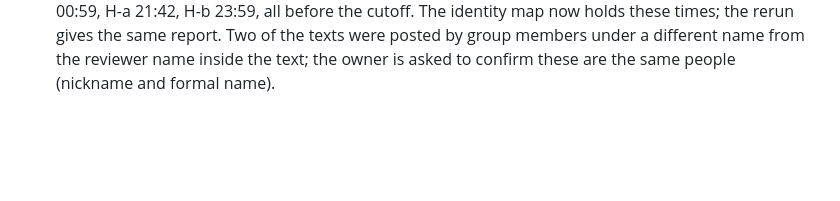
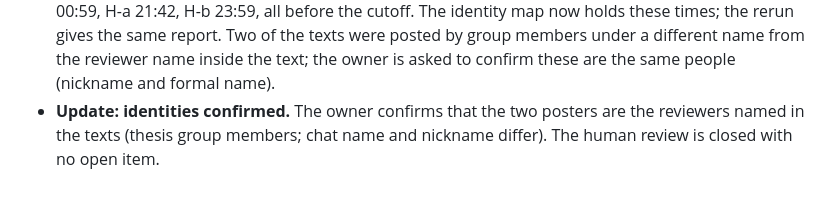
Before and after one commit to ham0004/local-surf, a Markdown page: docs/v3/research_log.md, the part around the change. Rendered like a GitHub page; blank space fills up the shorter version.

Commit message:
Research log step 102: reviewer identities confirmed; human review closed

```diff
--- a/docs/v3/research_log.md
+++ b/docs/v3/research_log.md
@@ -2250,3 +2250,5 @@ Where the gain of the best framework with speech (S1t) over the starting design
   23:59, all before the cutoff. The identity map now holds these times; the rerun gives the same report. Two of the
   texts were posted by group members under a different name from the reviewer name inside the text; the owner is
   asked to confirm these are the same people (nickname and formal name).
+- **Update: identities confirmed.** The owner confirms that the two posters are the reviewers named in the texts
+  (thesis group members; chat name and nickname differ). The human review is closed with no open item.
```
